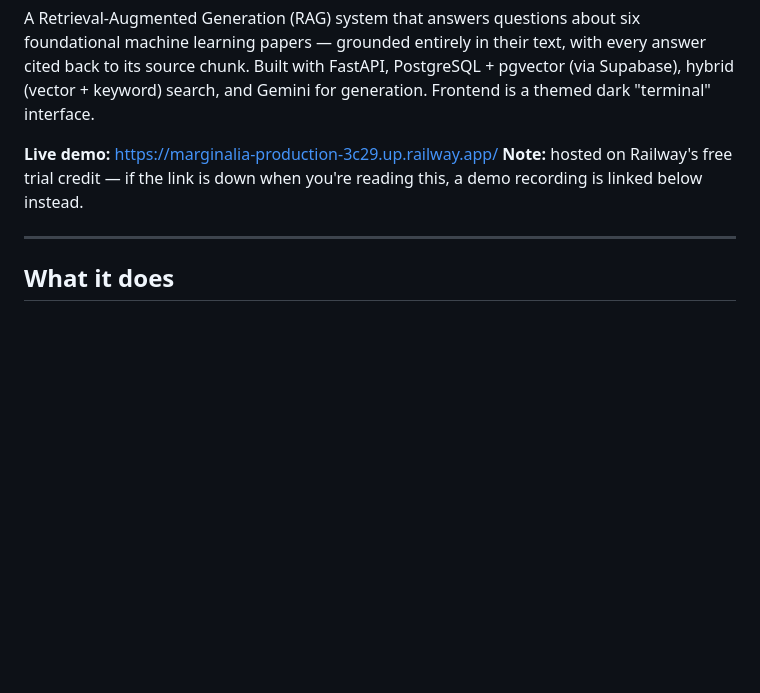
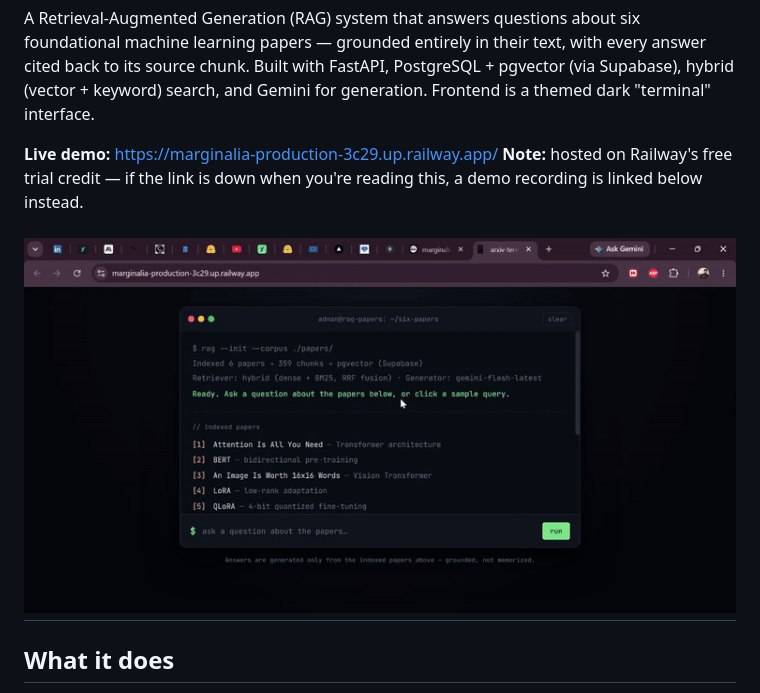
Before and after one commit to Adnan-ai98/marginalia, a Markdown page: README.md, the part around the change. GitHub-like rendering; blank space fills up the shorter version.

Commit message:
Add demo image to README
Add demo image to README for better visualization.

```diff
--- a/README.md
+++ b/README.md
@@ -10,6 +10,7 @@ generation. Frontend is a themed dark "terminal" interface.
 **Note:** hosted on Railway's free trial credit — if the link is down when
 you're reading this, a demo recording is linked below instead.
 
+![Demo](marginalia_demo_v2.gif)
 ---
 
 ## What it does
```
